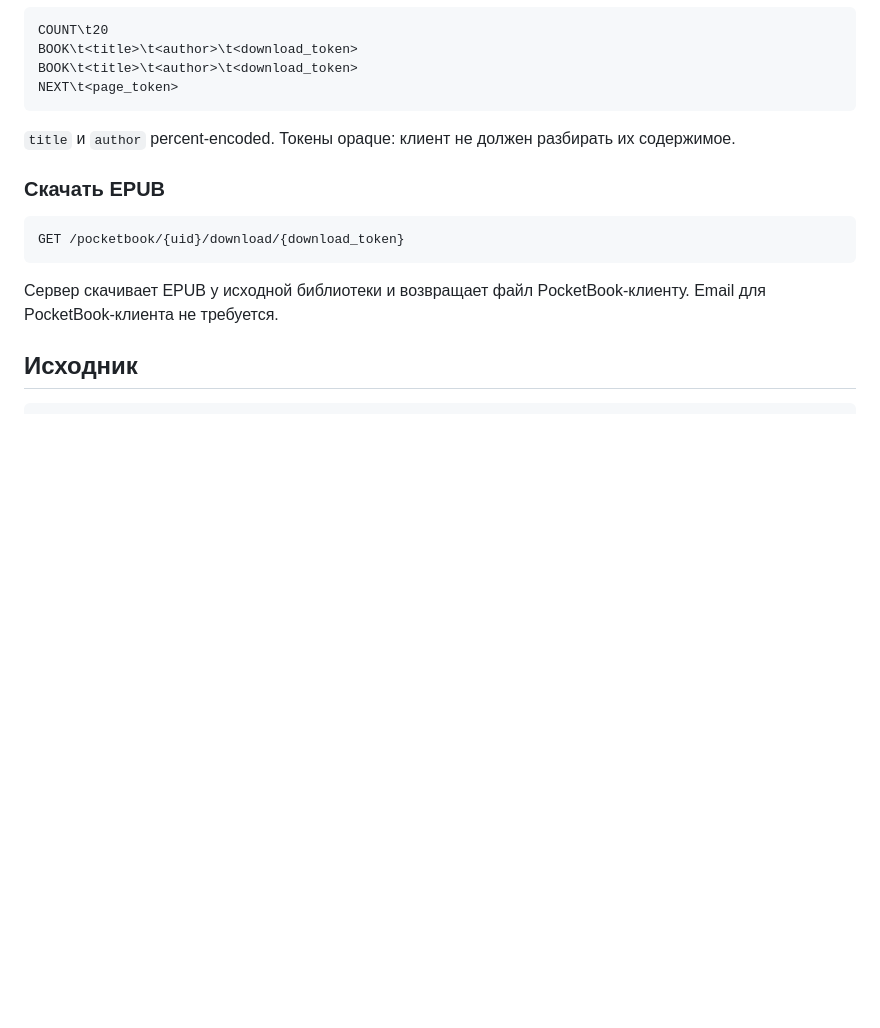
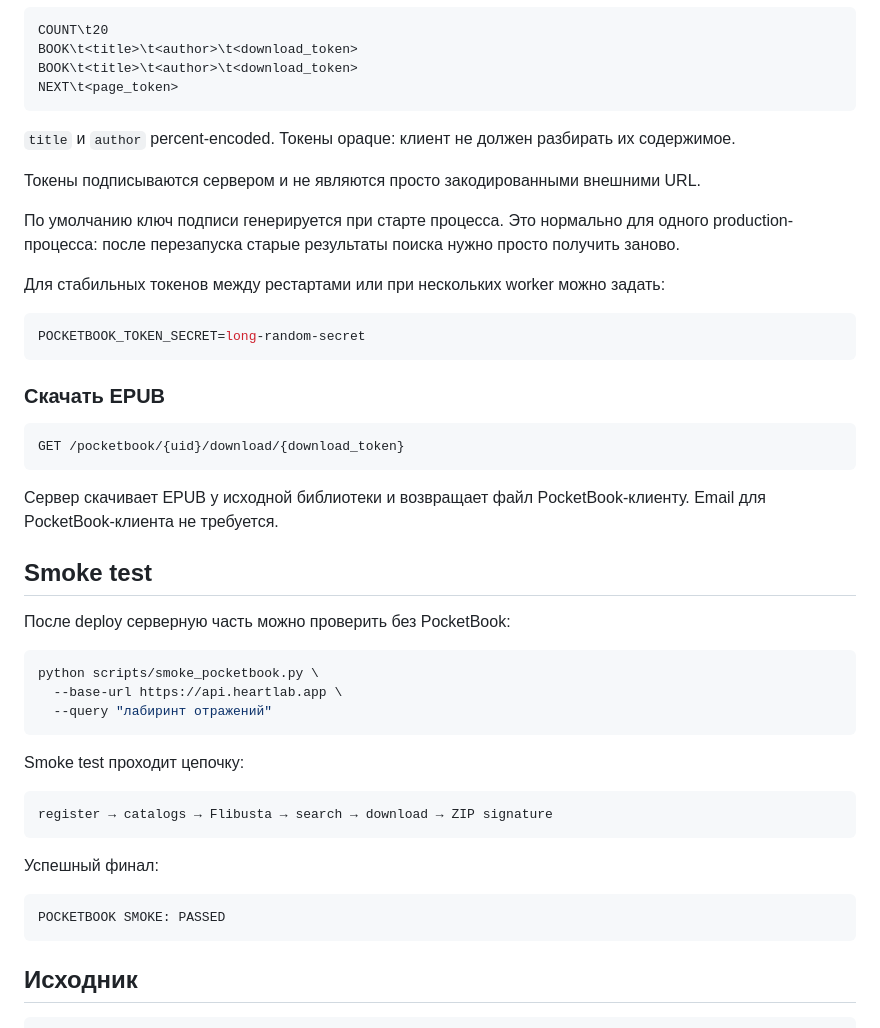
Before and after one commit to TerentievKirill/BookFerry, a Markdown page: pocketbook/README.md, the part around the change. Drawn GitHub-style; blank space fills up the shorter version.

Commit message:
Document PocketBook token behavior

````diff
--- a/pocketbook/README.md
+++ b/pocketbook/README.md
@@ -109,6 +109,16 @@ NEXT\t<page_token>
 
 `title` и `author` percent-encoded. Токены opaque: клиент не должен разбирать их содержимое.
 
+Токены подписываются сервером и не являются просто закодированными внешними URL.
+
+По умолчанию ключ подписи генерируется при старте процесса. Это нормально для одного production-процесса: после перезапуска старые результаты поиска нужно просто получить заново.
+
+Для стабильных токенов между рестартами или при нескольких worker можно задать:
+
+```env
+POCKETBOOK_TOKEN_SECRET=long-random-secret
+```
+
 ### Скачать EPUB
 
 ```http
@@ -116,6 +126,28 @@ GET /pocketbook/{uid}/download/{download_token}
 ```
 
 Сервер скачивает EPUB у исходной библиотеки и возвращает файл PocketBook-клиенту. Email для PocketBook-клиента не требуется.
+
+## Smoke test
+
+После deploy серверную часть можно проверить без PocketBook:
+
+```bash
+python scripts/smoke_pocketbook.py \
+  --base-url https://api.heartlab.app \
+  --query "лабиринт отражений"
+```
+
+Smoke test проходит цепочку:
+
+```text
+register → catalogs → Flibusta → search → download → ZIP signature
+```
+
+Успешный финал:
+
+```text
+POCKETBOOK SMOKE: PASSED
+```
 
 ## Исходник
 
````
